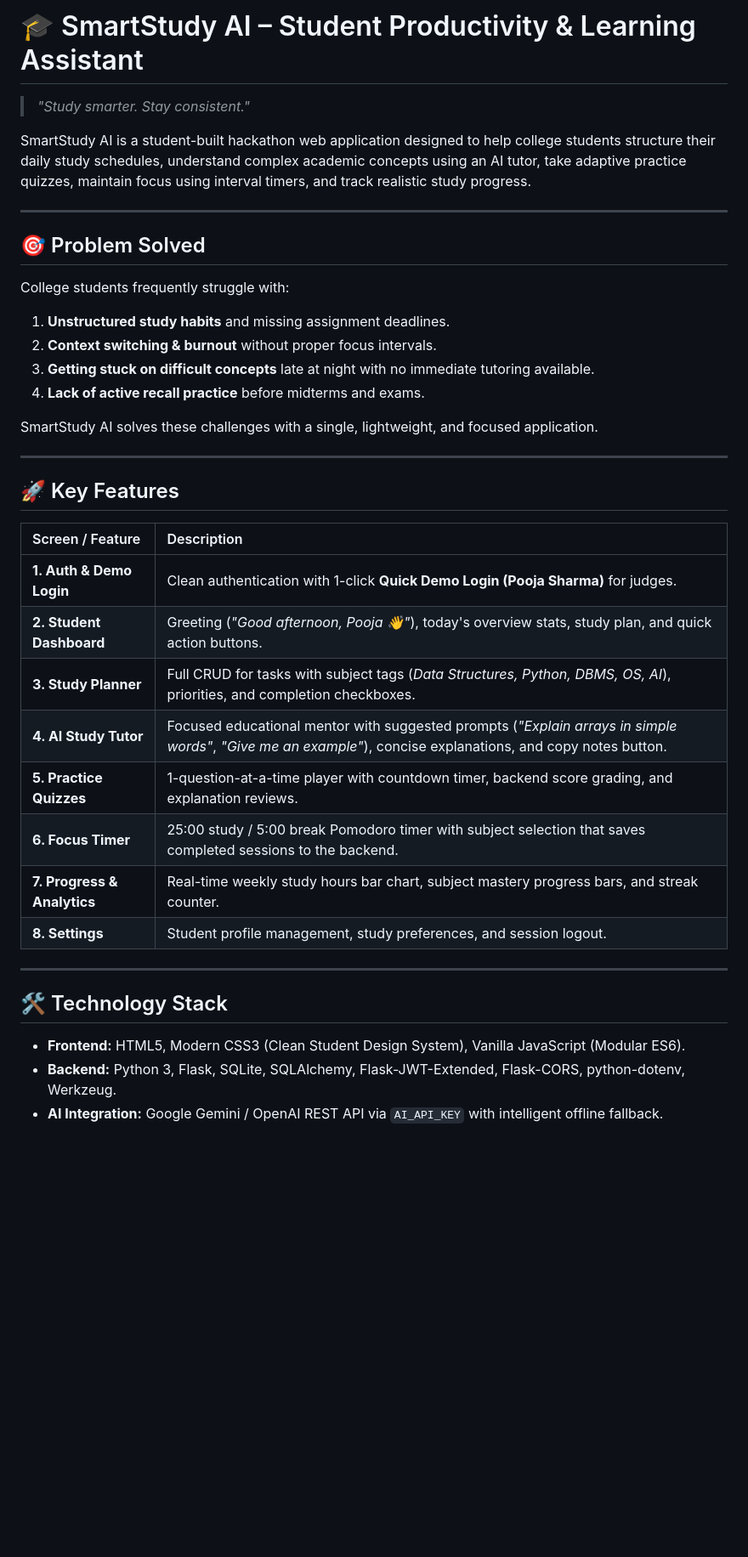
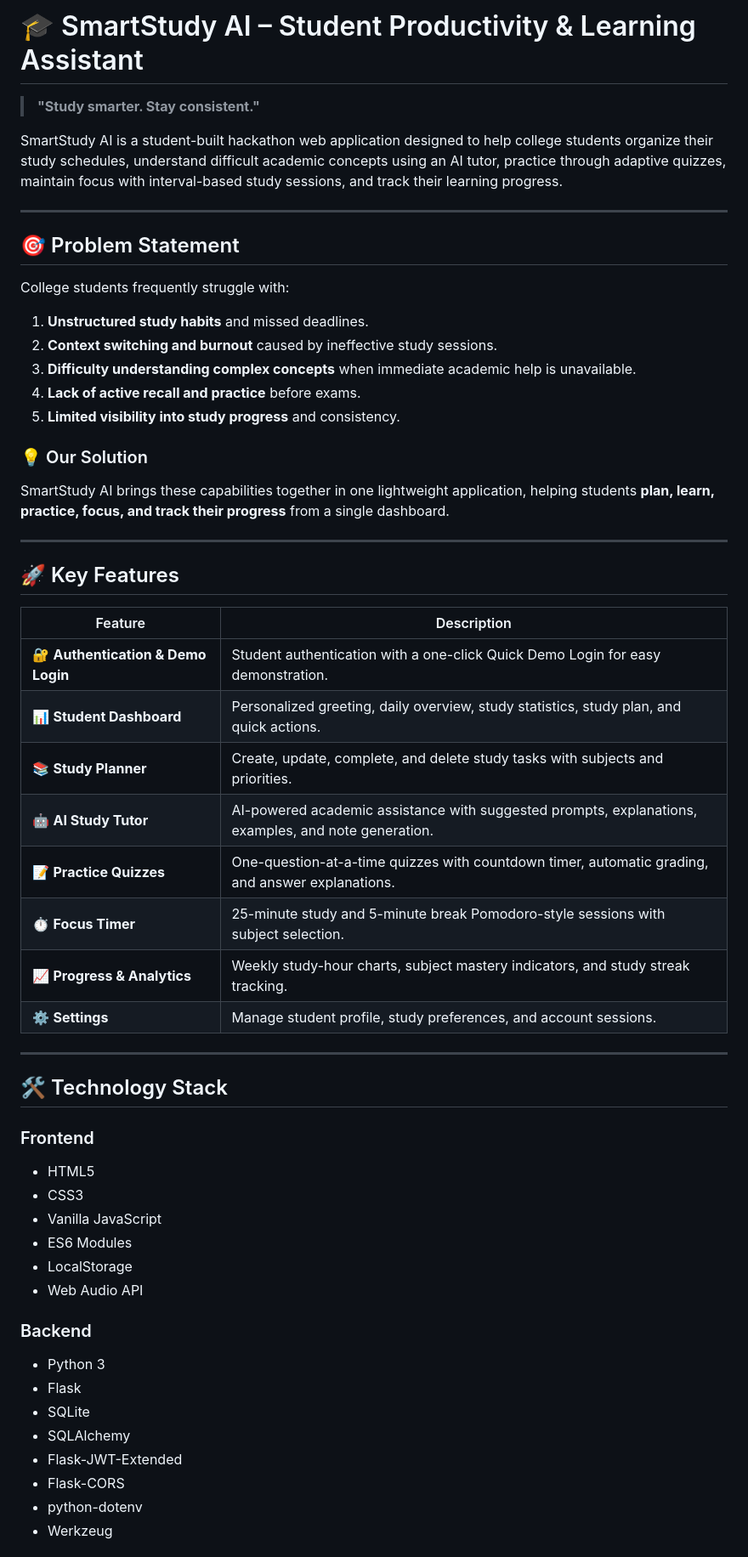
Before and after one commit to poojapandey07/SMART_STUDY-AI, a Markdown page: README.md, the part around one of its changes. Shown at 85% size. Drawn GitHub-style; blank space fills up the shorter version.

Commit message:
Revise README for improved clarity and organization
Updated README to enhance clarity and structure, including problem statement, solution, features, technology stack, and project goals.

```diff
--- a/README.md
+++ b/README.md
@@ -1,38 +1,61 @@
 # 🎓 SmartStudy AI – Student Productivity & Learning Assistant
-> *"Study smarter. Stay consistent."*
 
-SmartStudy AI is a student-built hackathon web application designed to help college students structure their daily study schedules, understand complex academic concepts using an AI tutor, take adaptive practice quizzes, maintain focus using interval timers, and track realistic study progress.
+> **"Study smarter. Stay consistent."**
+
+SmartStudy AI is a student-built hackathon web application designed to help college students organize their study schedules, understand difficult academic concepts using an AI tutor, practice through adaptive quizzes, maintain focus with interval-based study sessions, and track their learning progress.
 
 ---
 
-## 🎯 Problem Solved
+## 🎯 Problem Statement
+
 College students frequently struggle with:
-1. **Unstructured study habits** and missing assignment deadlines.
-2. **Context switching & burnout** without proper focus intervals.
-3. **Getting stuck on difficult concepts** late at night with no immediate tutoring available.
-4. **Lack of active recall practice** before midterms and exams.
 
-SmartStudy AI solves these challenges with a single, lightweight, and focused application.
+1. **Unstructured study habits** and missed deadlines.
+2. **Context switching and burnout** caused by ineffective study sessions.
+3. **Difficulty understanding complex concepts** when immediate academic help is unavailable.
+4. **Lack of active recall and practice** before exams.
+5. **Limited visibility into study progress** and consistency.
+
+### 💡 Our Solution
+
+SmartStudy AI brings these capabilities together in one lightweight application, helping students **plan, learn, practice, focus, and track their progress** from a single dashboard.
 
 ---
 
 ## 🚀 Key Features
 
-| Screen / Feature | Description |
-| :--- | :--- |
-| **1. Auth & Demo Login** | Clean authentication with 1-click **Quick Demo Login (Pooja Sharma)** for judges. |
-| **2. Student Dashboard** | Greeting (*"Good afternoon, Pooja 👋"*), today's overview stats, study plan, and quick action buttons. |
-| **3. Study Planner** | Full CRUD for tasks with subject tags (*Data Structures, Python, DBMS, OS, AI*), priorities, and completion checkboxes. |
-| **4. AI Study Tutor** | Focused educational mentor with suggested prompts (*"Explain arrays in simple words"*, *"Give me an example"*), concise explanations, and copy notes button. |
-| **5. Practice Quizzes** | 1-question-at-a-time player with countdown timer, backend score grading, and explanation reviews. |
-| **6. Focus Timer** | 25:00 study / 5:00 break Pomodoro timer with subject selection that saves completed sessions to the backend. |
-| **7. Progress & Analytics** | Real-time weekly study hours bar chart, subject mastery progress bars, and streak counter. |
-| **8. Settings** | Student profile management, study preferences, and session logout. |
+| Feature                            | Description                                                                                         |
+| ---------------------------------- | --------------------------------------------------------------------------------------------------- |
+| 🔐 **Authentication & Demo Login** | Student authentication with a one-click Quick Demo Login for easy demonstration.                    |
+| 📊 **Student Dashboard**           | Personalized greeting, daily overview, study statistics, study plan, and quick actions.             |
+| 📚 **Study Planner**               | Create, update, complete, and delete study tasks with subjects and priorities.                      |
+| 🤖 **AI Study Tutor**              | AI-powered academic assistance with suggested prompts, explanations, examples, and note generation. |
+| 📝 **Practice Quizzes**            | One-question-at-a-time quizzes with countdown timer, automatic grading, and answer explanations.    |
+| ⏱️ **Focus Timer**                 | 25-minute study and 5-minute break Pomodoro-style sessions with subject selection.                  |
+| 📈 **Progress & Analytics**        | Weekly study-hour charts, subject mastery indicators, and study streak tracking.                    |
+| ⚙️ **Settings**                    | Manage student profile, study preferences, and account sessions.                                    |
 
 ---
 
 ## 🛠️ Technology Stack
 
-- **Frontend:** HTML5, Modern CSS3 (Clean Student Design System), Vanilla JavaScript (Modular ES6).
-- **Backend:** Python 3, Flask, SQLite, SQLAlchemy, Flask-JWT-Extended, Flask-CORS, python-dotenv, Werkzeug.
-- **AI Integration:** Google Gemini / OpenAI REST API via `AI_API_KEY` with intelligent offline fallback.
+### Frontend
+
+* HTML5
+* CSS3
+* Vanilla JavaScript
+* ES6 Modules
+* LocalStorage
+* Web Audio API
+
+### Backend
+
+* Python 3
+* Flask
+* SQLite
+* SQLAlchemy
+* Flask-JWT-Extended
+* Flask-CORS
+* python-dotenv
+* Werkzeug
+
```
Also changed, not shown: other parts of README.md (+311 -93 lines).
